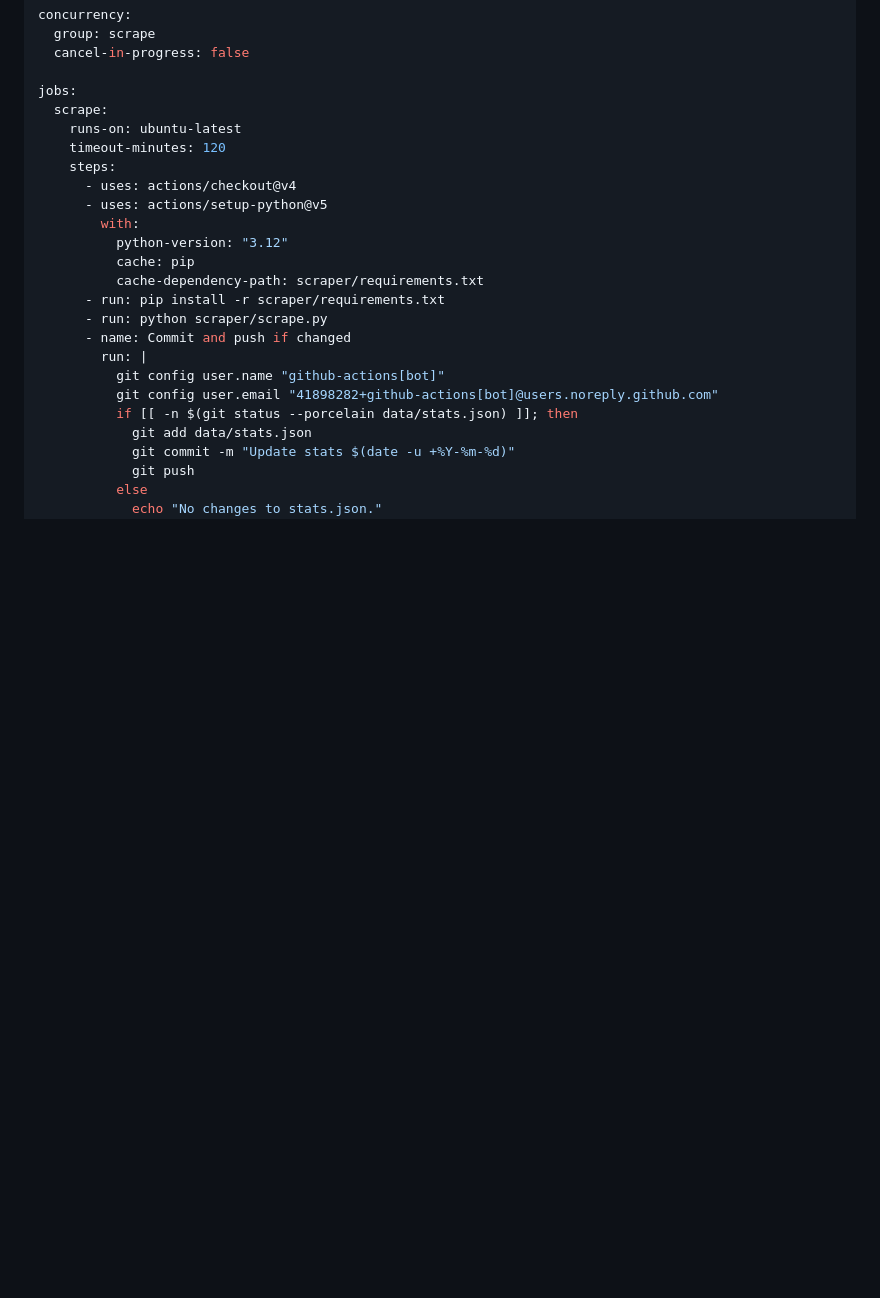
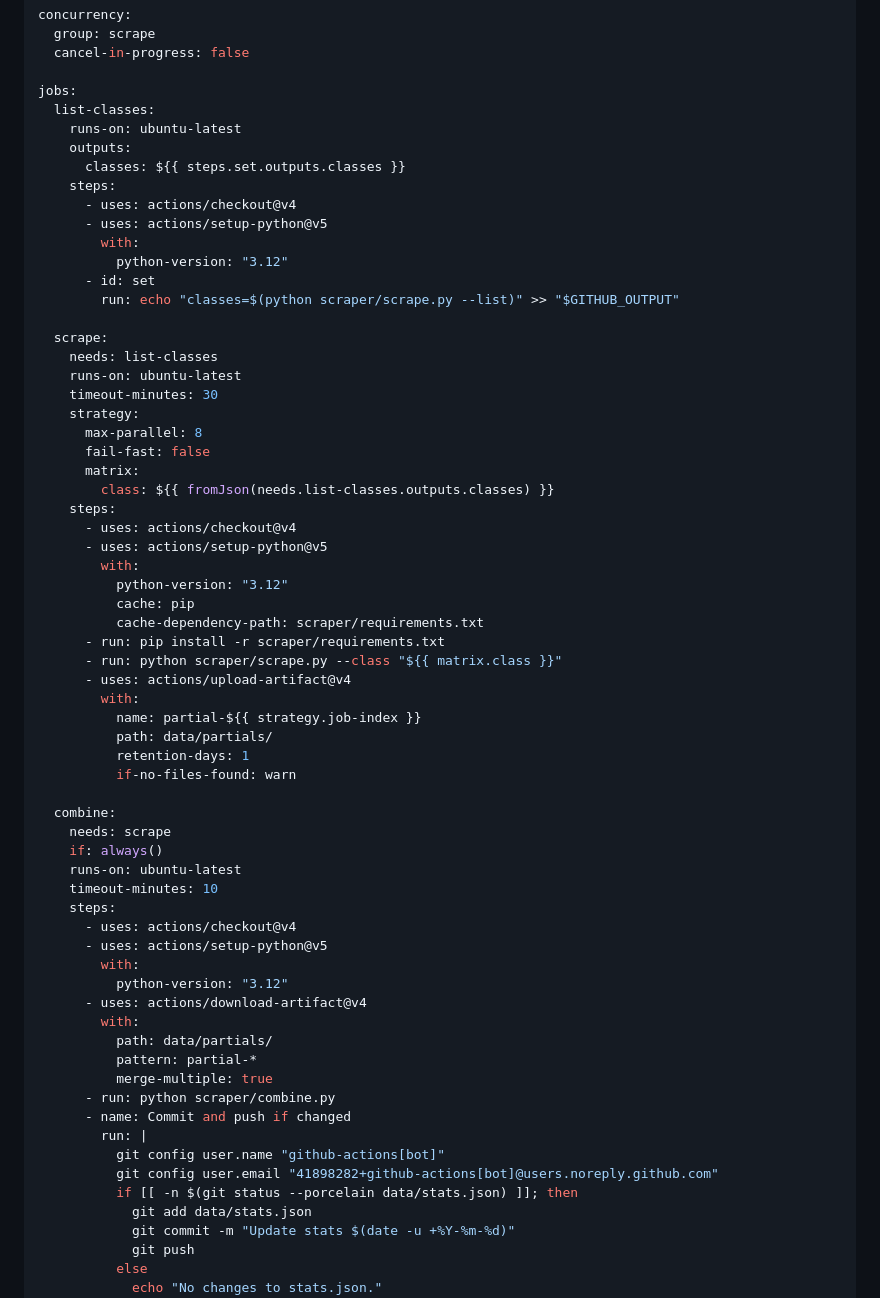
Before and after one commit to ebenitez1/maplestory-level-stats, a Markdown page: README.md, the part around one of its changes. Rendered like a GitHub page; blank space fills up the shorter version.

```diff
--- a/README.md
+++ b/README.md
@@ -64,9 +85,27 @@ concurrency:
   cancel-in-progress: false
 
 jobs:
+  list-classes:
+    runs-on: ubuntu-latest
+    outputs:
+      classes: ${{ steps.set.outputs.classes }}
+    steps:
+      - uses: actions/checkout@v4
+      - uses: actions/setup-python@v5
+        with:
+          python-version: "3.12"
+      - id: set
+        run: echo "classes=$(python scraper/scrape.py --list)" >> "$GITHUB_OUTPUT"
+
   scrape:
+    needs: list-classes
     runs-on: ubuntu-latest
-    timeout-minutes: 120
+    timeout-minutes: 30
+    strategy:
+      max-parallel: 8
+      fail-fast: false
+      matrix:
+        class: ${{ fromJson(needs.list-classes.outputs.classes) }}
     steps:
       - uses: actions/checkout@v4
       - uses: actions/setup-python@v5
@@ -75,7 +114,30 @@ jobs:
           cache: pip
           cache-dependency-path: scraper/requirements.txt
       - run: pip install -r scraper/requirements.txt
-      - run: python scraper/scrape.py
+      - run: python scraper/scrape.py --class "${{ matrix.class }}"
+      - uses: actions/upload-artifact@v4
+        with:
+          name: partial-${{ strategy.job-index }}
+          path: data/partials/
+          retention-days: 1
+          if-no-files-found: warn
+
+  combine:
+    needs: scrape
+    if: always()
+    runs-on: ubuntu-latest
+    timeout-minutes: 10
+    steps:
+      - uses: actions/checkout@v4
+      - uses: actions/setup-python@v5
+        with:
+          python-version: "3.12"
+      - uses: actions/download-artifact@v4
+        with:
+          path: data/partials/
+          pattern: partial-*
+          merge-multiple: true
+      - run: python scraper/combine.py
       - name: Commit and push if changed
         run: |
           git config user.name "github-actions[bot]"
```
Also changed, not shown: other parts of README.md (+42 -21 lines).
